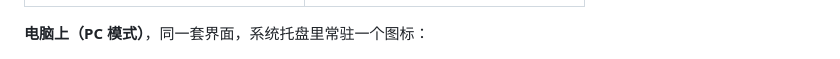
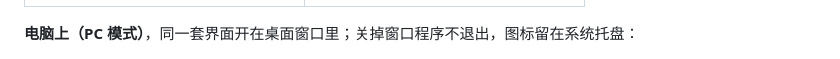
Before and after one commit to simon2137/WGate, a Markdown page: README.md, the part around the change. Drawn GitHub-style.

Commit message:
Say what the PC screenshot shows, now that it has been checked

```diff
--- a/README.md
+++ b/README.md
@@ -34,7 +34,7 @@ WGate 是一个 **HarmonyOS（鸿蒙）上的 WireGuard 客户端**。它把你
 | --- | --- |
 | ![自动隧道页（浅色）](docs/img/phone-light.jpg) | ![自动隧道页（深色）](docs/img/phone-dark.jpg) |
 
-**电脑上（PC 模式）**，同一套界面，系统托盘里常驻一个图标：
+**电脑上（PC 模式）**，同一套界面开在桌面窗口里；关掉窗口程序不退出，图标留在系统托盘：
 
 ![PC 模式](docs/img/pc.jpg)
 
```
